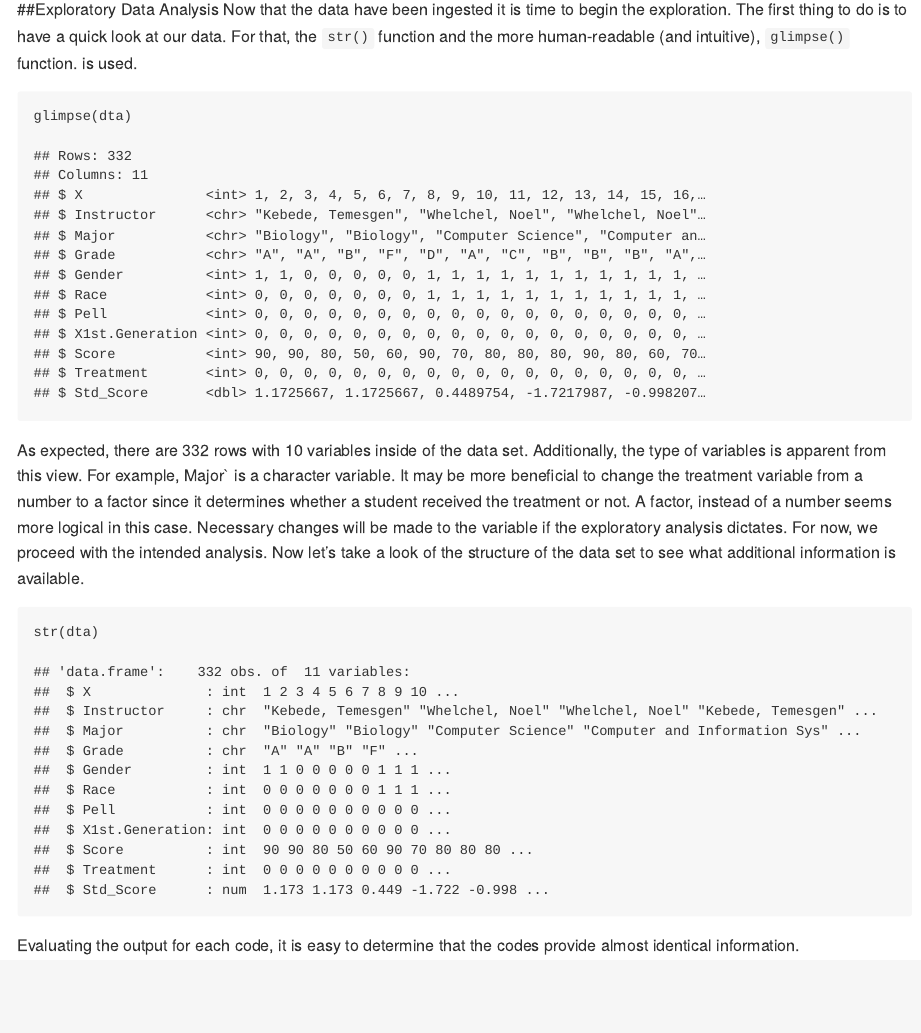
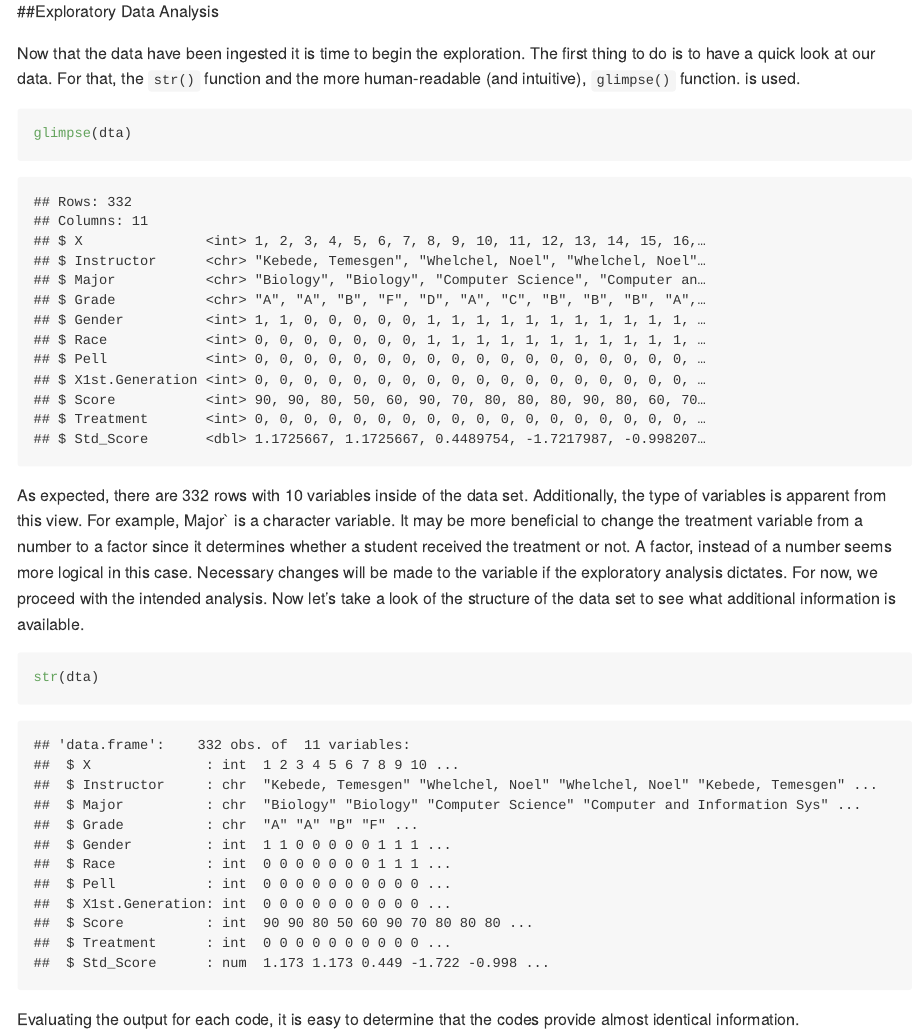
Before and after one commit to torinalewis/Final-Capstone-Project, an R Markdown document (Capstone.Rmd): the page in a window 1100 px wide, from 1980 px down before the commit and from 2020 px down after it, so that both start at the same text. Rendered offline with R 4.5, knitr and Pandoc, with nearby package versions; code that draws random numbers runs with fixed seeds of ours; long lines of code are wrapped.

Commit message:
Add files via upload

```diff
--- a/Capstone.Rmd
+++ b/Capstone.Rmd
@@ -3,11 +3,12 @@ title: "Capstone"
 author: "Torina Lewis"
 date: "7/21/2019"
 output:
-  md_document: default
-  pdf_document: default
+  md_document:
+    variant: markdown_github
 ---
 
 ##Introduction
+
 In fall 2016, Clark Atlanta University (CAU)nevaluated student performance in lower-division courses in  Academic Year (AY) 2012/13 to AY 2015/16; this review was then expanded to include AY 2016/17.  There were high failure rates among students in 52.8% of these courses, which led to a review of courses in STEM.  Foundational STEM courses include General Biology I & II, General Chemistry I & II; Programing Principles I; Calculus I, II, and III; and General and Modern Physics, and Mechanics.  From this data, we noticed that approximately 30% of our STEM majors are earning a C in foundational STEM courses.  We do not find this result acceptable and hope to provide resources to remedy this issue.  Since mathematics is foundational for STEM courses, we aimed our Course Redesign with Technology (CRT) at improving student mastery of concepts in Calculus I.
 
 A course redesign with the use of adaptive learning courseware began spring 2018 in the Department of Mathematical Sciences.  The goal of the effort was to improve students’ mastery and the use of mathematical concepts through course redesign, assessment, and implementation using adaptive learning courseware which will enhance student mastery of learning outcomes, retention, and persistence rates in the undergraduate STEM degree programs at CAU.  Calculus I was the selected course involved in the redesign and students occupied four sections of this course.  Students in the course were divided into two groups.  One section of the course was exposed (treatment group) to the intervention, the use of adaptive learning courseware, while the other students learned Calculus with previous teaching methods (control group).  The courseware piloted in this course is Assessment and LEarning in Knowledge Spaces (ALEKS).  The course product used was “Prep for Calculus,” a course that is designed to help students to develop the prerequisite foundation needed to learn Calculus I.   We employ this product as a corequisite to support the Calculus I course.
```
Also changed, not shown: Capstone.md, Capstone.Rmd (6 more changed lines), 2 other files.
